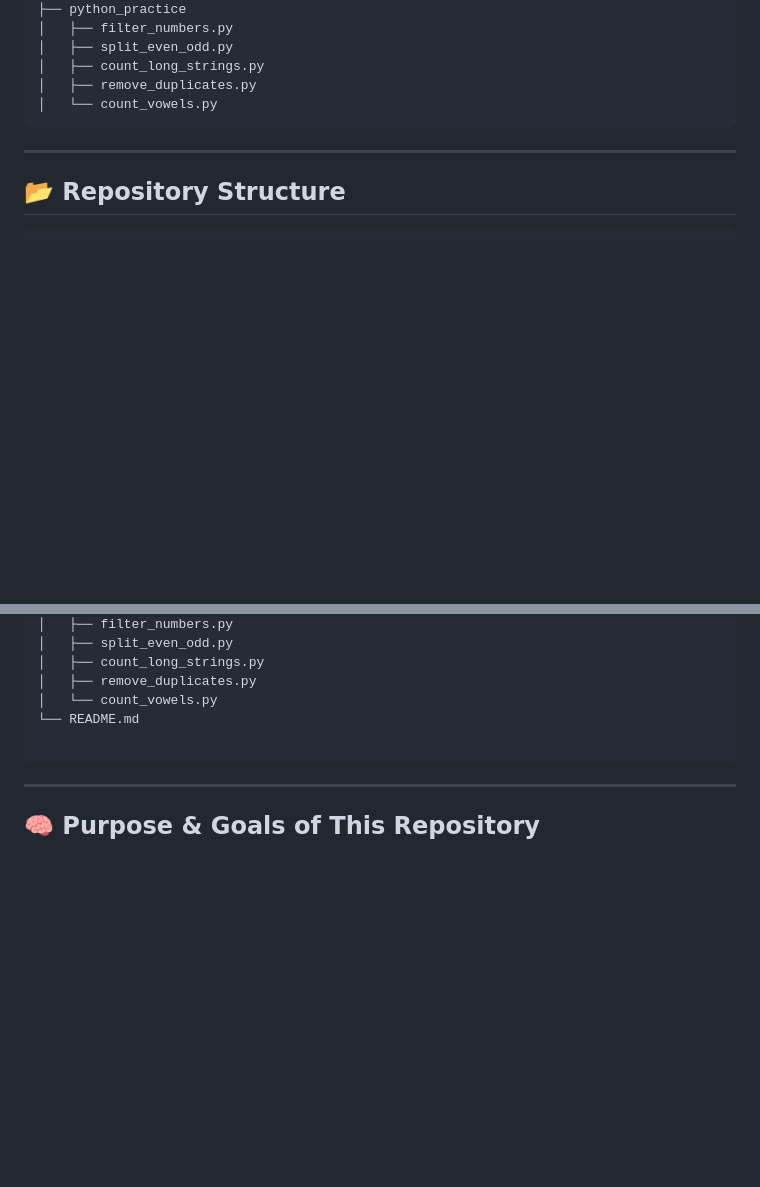
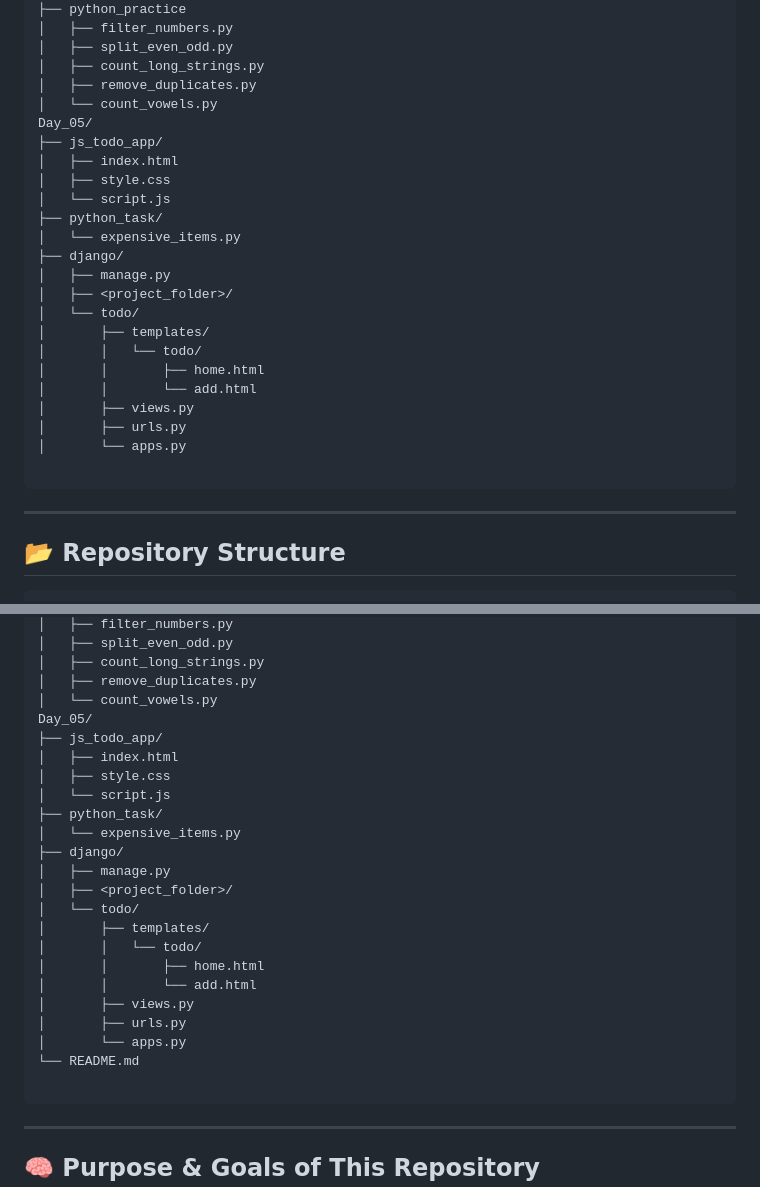
Before and after one commit to Parveshgangathia/FSD, a Markdown page: README.md, 2 parts joined by grey strips. GitHub-like rendering; blank space fills up the shorter version.

Commit message:
Update Day_05 README.md

````diff
--- a/README.md
+++ b/README.md
@@ -104,6 +116,25 @@ Day_04/
 │   ├── count_long_strings.py
 │   ├── remove_duplicates.py
 │   └── count_vowels.py
+Day_05/
+├── js_todo_app/
+│   ├── index.html
+│   ├── style.css
+│   └── script.js
+├── python_task/
+│   └── expensive_items.py
+├── django/
+│   ├── manage.py
+│   ├── <project_folder>/
+│   └── todo/
+│       ├── templates/
+│       │   └── todo/
+│       │       ├── home.html
+│       │       └── add.html
+│       ├── views.py
+│       ├── urls.py
+│       └── apps.py
+
 ```
 
 ---
@@ -159,6 +190,24 @@ Day_04/
 │   ├── count_long_strings.py
 │   ├── remove_duplicates.py
 │   └── count_vowels.py
+Day_05/
+├── js_todo_app/
+│   ├── index.html
+│   ├── style.css
+│   └── script.js
+├── python_task/
+│   └── expensive_items.py
+├── django/
+│   ├── manage.py
+│   ├── <project_folder>/
+│   └── todo/
+│       ├── templates/
+│       │   └── todo/
+│       │       ├── home.html
+│       │       └── add.html
+│       ├── views.py
+│       ├── urls.py
+│       └── apps.py
 └── README.md
 
 ```
````
Also changed, not shown: other parts of README.md (+21 -9 lines).
